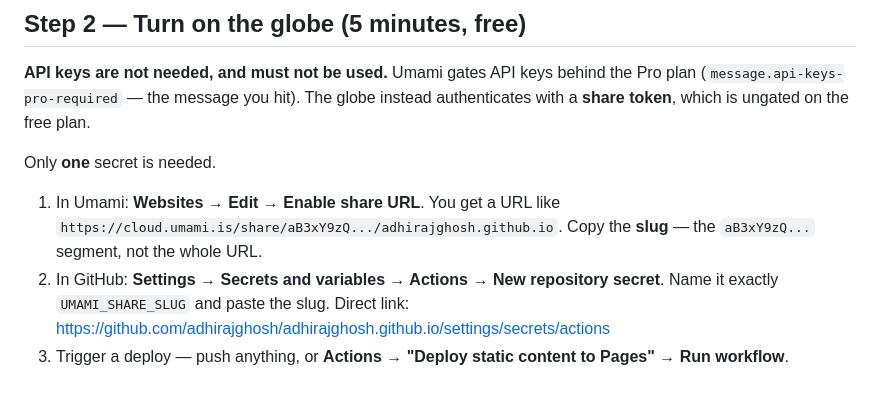
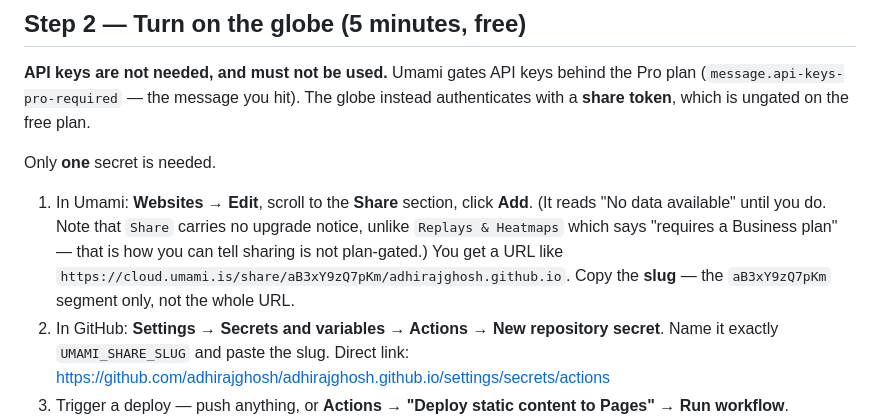
Before and after one commit to adhirajghosh/adhirajghosh.github.io, a Markdown page: VISITOR-MAP-SETUP.md, the part around the change. Drawn GitHub-style; blank space fills up the shorter version.

Commit message:
Correct the share-URL setup step to match Umami's actual UI
The step said "Enable share URL"; the real control is a Share section with an
Add button, which reads "No data available" until used. Also records the
gating tell: Share shows no upgrade notice, whereas Replays & Heatmaps says
"requires a Business plan" -- which is how you can confirm sharing is free.

Co-Authored-By: Claude Fable 5 <noreply@anthropic.com>

```diff
--- a/VISITOR-MAP-SETUP.md
+++ b/VISITOR-MAP-SETUP.md
@@ -63,9 +63,13 @@ instead authenticates with a **share token**, which is ungated on the free plan.
 
 Only **one** secret is needed.
 
-1. In Umami: **Websites → Edit → Enable share URL**. You get a URL like
-   `https://cloud.umami.is/share/aB3xY9zQ.../adhirajghosh.github.io`.
-   Copy the **slug** — the `aB3xY9zQ...` segment, not the whole URL.
+1. In Umami: **Websites → Edit**, scroll to the **Share** section, click **Add**.
+   (It reads "No data available" until you do. Note that `Share` carries no
+   upgrade notice, unlike `Replays & Heatmaps` which says "requires a Business
+   plan" — that is how you can tell sharing is not plan-gated.)
+   You get a URL like
+   `https://cloud.umami.is/share/aB3xY9zQ7pKm/adhirajghosh.github.io`.
+   Copy the **slug** — the `aB3xY9zQ7pKm` segment only, not the whole URL.
 2. In GitHub: **Settings → Secrets and variables → Actions → New repository
    secret**. Name it exactly `UMAMI_SHARE_SLUG` and paste the slug.
    Direct link: <https://github.com/adhirajghosh/adhirajghosh.github.io/settings/secrets/actions>
```
